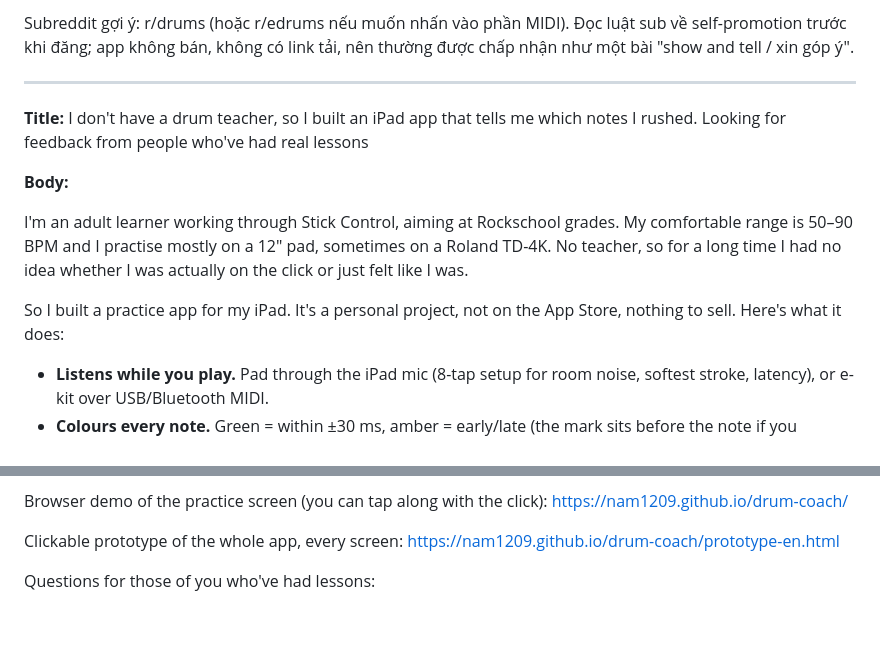
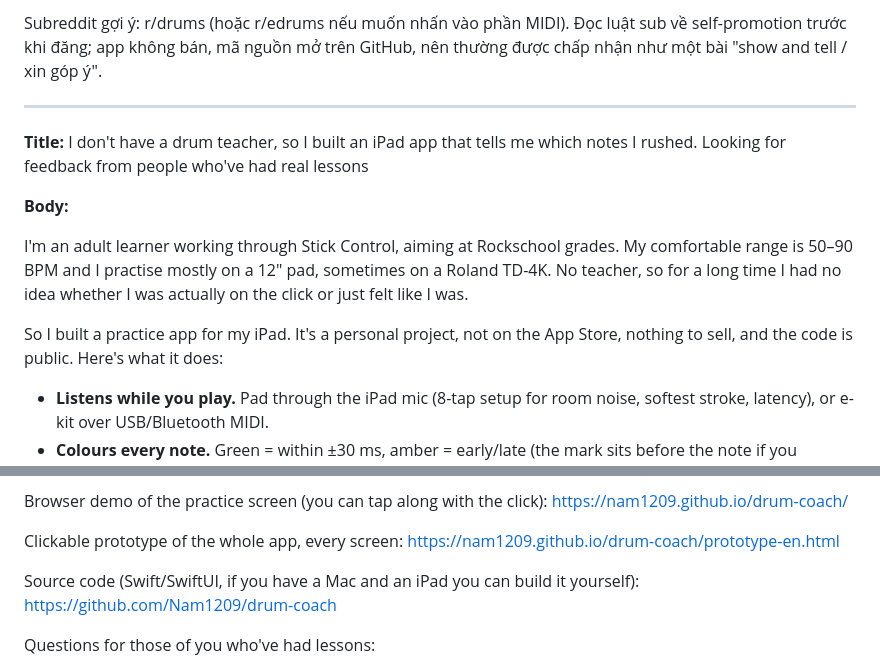
Before and after one commit to Nam1209/drum-coach, a Markdown page: docs/reddit-post.md, 2 parts joined by grey strips. GitHub-like rendering; blank space fills up the shorter version.

Commit message:
Reddit post: link the public source code
Co-Authored-By: Claude Opus 5.5 <noreply@anthropic.com>

```diff
--- a/docs/reddit-post.md
+++ b/docs/reddit-post.md
@@ -1,4 +1,4 @@
-Subreddit gợi ý: r/drums (hoặc r/edrums nếu muốn nhấn vào phần MIDI). Đọc luật sub về self-promotion trước khi đăng; app không bán, không có link tải, nên thường được chấp nhận như một bài "show and tell / xin góp ý".
+Subreddit gợi ý: r/drums (hoặc r/edrums nếu muốn nhấn vào phần MIDI). Đọc luật sub về self-promotion trước khi đăng; app không bán, mã nguồn mở trên GitHub, nên thường được chấp nhận như một bài "show and tell / xin góp ý".
 
 ---
 
@@ -8,7 +8,7 @@ Subreddit gợi ý: r/drums (hoặc r/edrums nếu muốn nhấn vào phần MID
 
 I'm an adult learner working through Stick Control, aiming at Rockschool grades. My comfortable range is 50–90 BPM and I practise mostly on a 12" pad, sometimes on a Roland TD-4K. No teacher, so for a long time I had no idea whether I was actually on the click or just felt like I was.
 
-So I built a practice app for my iPad. It's a personal project, not on the App Store, nothing to sell. Here's what it does:
+So I built a practice app for my iPad. It's a personal project, not on the App Store, nothing to sell, and the code is public. Here's what it does:
 
 - **Listens while you play.** Pad through the iPad mic (8-tap setup for room noise, softest stroke, latency), or e-kit over USB/Bluetooth MIDI.
 - **Colours every note.** Green = within ±30 ms, amber = early/late (the mark sits before the note if you rushed, after if you dragged), red = missed. A % at the end.
@@ -22,6 +22,8 @@ It ships none of the Stick Control or Rockschool book content (copyright). It ge
 Browser demo of the practice screen (you can tap along with the click): https://nam1209.github.io/drum-coach/
 
 Clickable prototype of the whole app, every screen: https://nam1209.github.io/drum-coach/prototype-en.html
+
+Source code (Swift/SwiftUI, if you have a Mac and an iPad you can build it yourself): https://github.com/Nam1209/drum-coach
 
 Questions for those of you who've had lessons:
 
```
